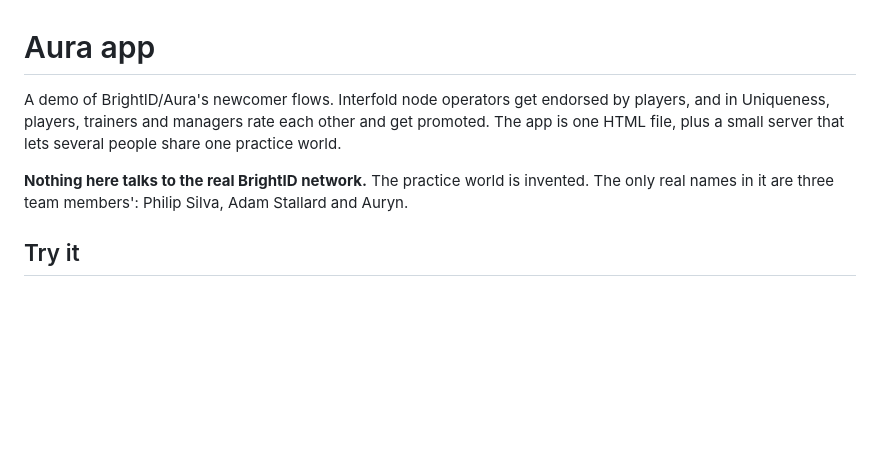
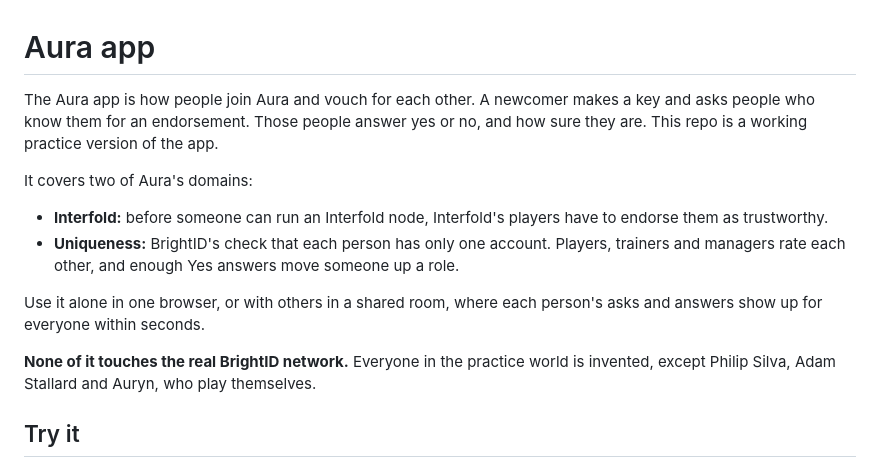
Before and after one commit to BrightID/aura-app, a Markdown page: README.md, the part around the change. Rendered like a GitHub page; blank space fills up the shorter version.

Commit message:
Rewrite the README opening
It now says what the Aura app is for before how it is built, and explains
the two domains in plain words.

Prose: ✓ d2cef2eabba3:fe01bf71719f

```diff
--- a/README.md
+++ b/README.md
@@ -1,8 +1,14 @@
 # Aura app
 
-A demo of BrightID/Aura's newcomer flows. Interfold node operators get endorsed by players, and in Uniqueness, players, trainers and managers rate each other and get promoted. The app is one HTML file, plus a small server that lets several people share one practice world.
+The Aura app is how people join Aura and vouch for each other. A newcomer makes a key and asks people who know them for an endorsement. Those people answer yes or no, and how sure they are. This repo is a working practice version of the app.
 
-**Nothing here talks to the real BrightID network.** The practice world is invented. The only real names in it are three team members': Philip Silva, Adam Stallard and Auryn.
+It covers two of Aura's domains:
+- **Interfold:** before someone can run an Interfold node, Interfold's players have to endorse them as trustworthy.
+- **Uniqueness:** BrightID's check that each person has only one account. Players, trainers and managers rate each other, and enough Yes answers move someone up a role.
+
+Use it alone in one browser, or with others in a shared room, where each person's asks and answers show up for everyone within seconds.
+
+**None of it touches the real BrightID network.** Everyone in the practice world is invented, except Philip Silva, Adam Stallard and Auryn, who play themselves.
 
 ## Try it
 
```
